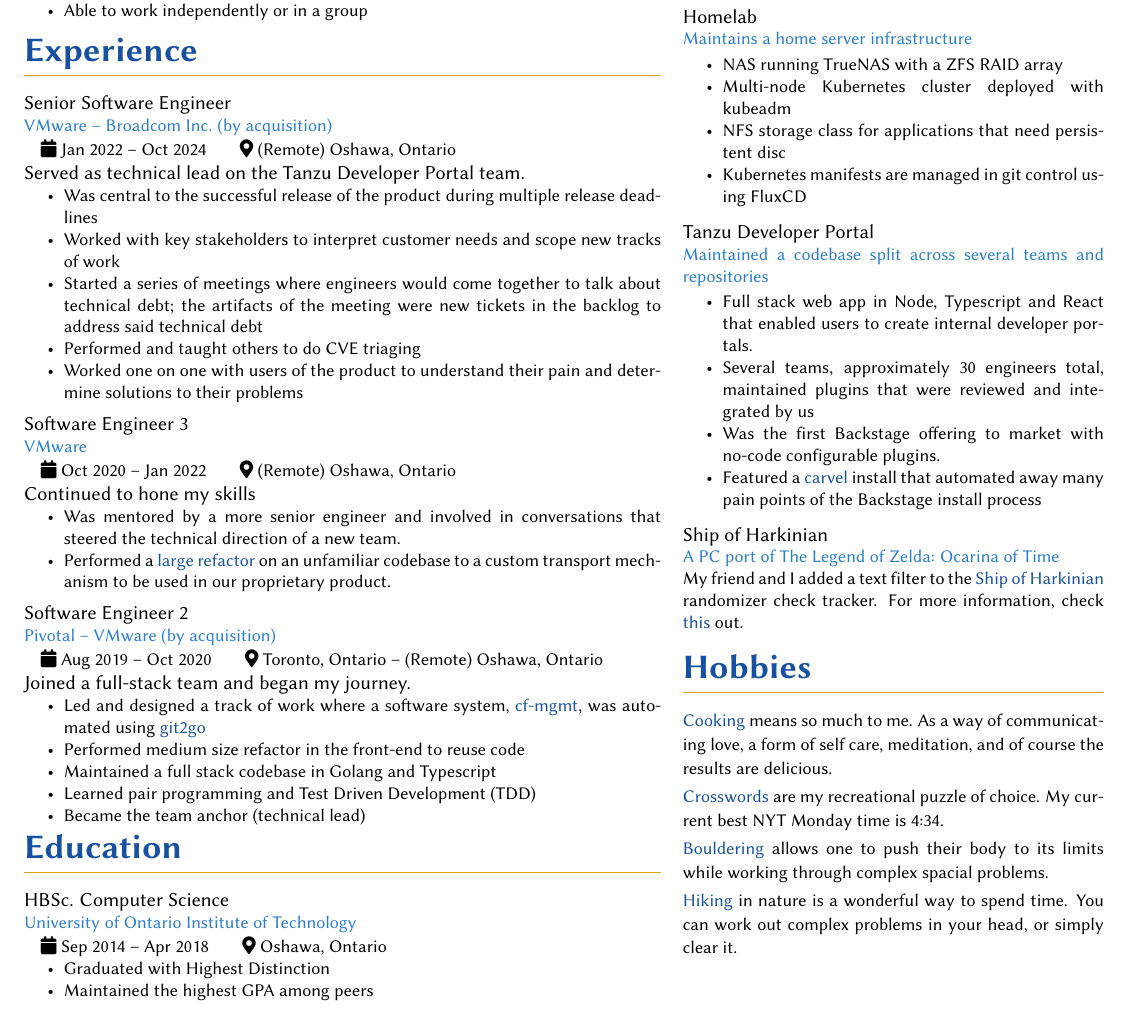
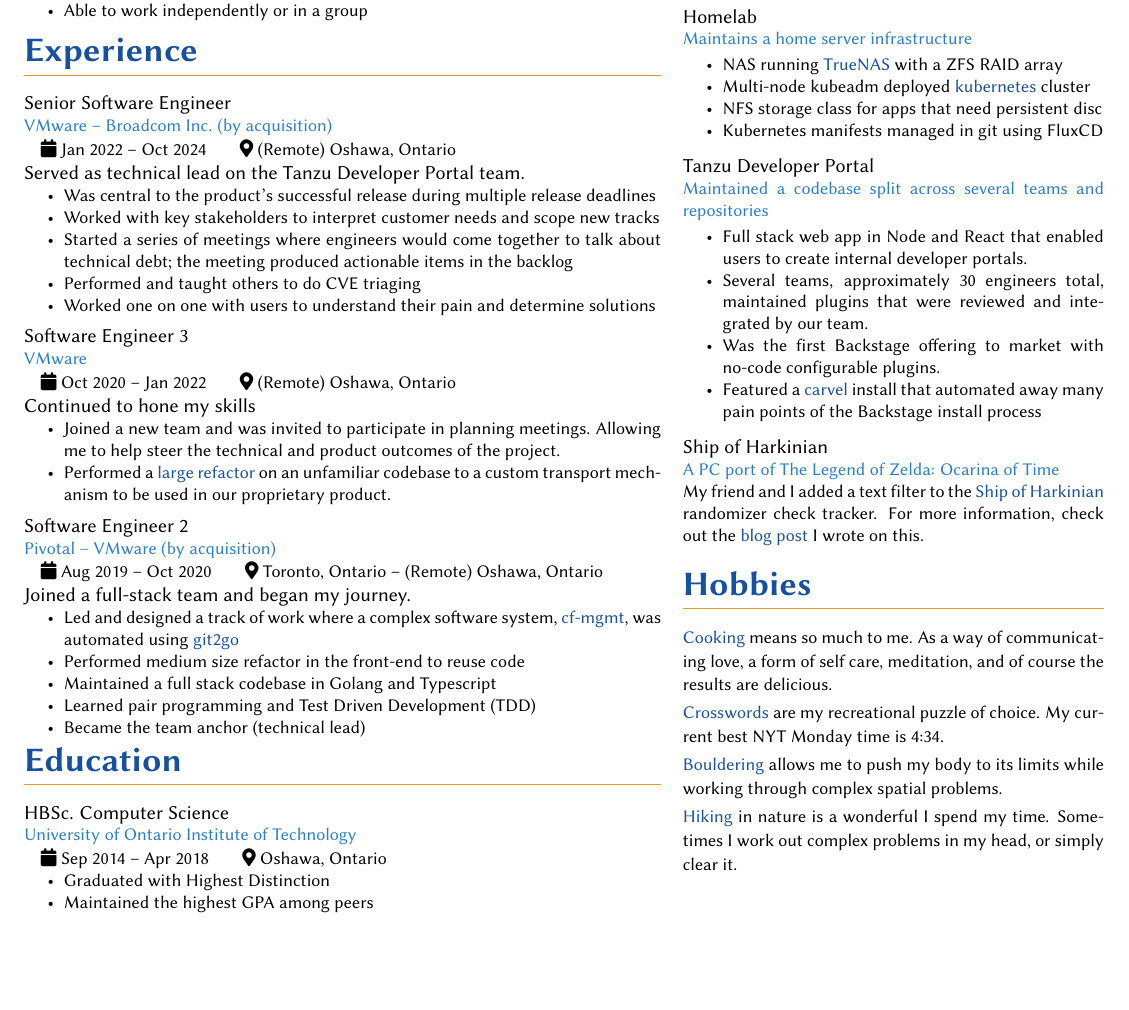
Before and after one commit to mstergianis/resume, a LaTeX CV (resume.tex): part of the page, cut so that both start at the same text, the shorter picture padded with empty space. Compiled offline with pdfLaTeX.

Commit message:
Final round of edits for now
* Modifies lines that wrapped one or two words to either be shorter or longer
  (usually shorter)
* Rework a bullet point to better show my contribution to the project
* Correct hobbies that didn't use a first person perspective
* typo fix

```diff
--- a/resume.tex
+++ b/resume.tex
@@ -143,16 +143,16 @@
       {(Remote) Oshawa, Ontario}
       Served as technical lead on the Tanzu Developer Portal team.
       \begin{itemize*}
-      \item Was central to the successful release of the product during multiple
+      \item Was central to the product's successful release during multiple
         release deadlines
       \item Worked with key stakeholders to interpret customer needs and scope
-        new tracks of work
+        new tracks
       \item Started a series of meetings where engineers would come together to
-        talk about technical debt; the artifacts of the meeting were new tickets
-        in the backlog to address said technical debt
+        talk about technical debt; the meeting produced actionable items in the
+        backlog
       \item Performed and taught others to do CVE triaging
-      \item Worked one on one with users of the product to understand their pain
-        and determine solutions to their problems
+      \item Worked one on one with users to understand their pain and determine
+        solutions
       \end{itemize*}
     \end{experience}
     %
@@ -162,11 +162,9 @@
       {(Remote) Oshawa, Ontario}
       Continued to hone my skills
       \begin{itemize*}
-      % 1. phrase this in a way that showcases skill
-      % 2. what tracks of work?
-      % 3. too broad, narrow it down
-      \item Was mentored by a more senior engineer and involved in conversations
-        that steered the technical direction of a new team.
+      \item Joined a new team and was invited to participate in planning
+        meetings. Allowing me to help steer the technical and product outcomes
+        of the project.
       \item Performed a
         \href{https://github.com/vmware-archive/octant/pull/2581}{large
           refactor} on an unfamiliar codebase to a custom transport mechanism to
@@ -180,9 +178,9 @@
       {Toronto, Ontario -- (Remote) Oshawa, Ontario}
       Joined a full-stack team and began my journey.
       \begin{itemize*}
-        \item Led and designed a track of work where a software system,
-          \href{https://github.com/vmware-tanzu-labs/cf-mgmt}{cf-mgmt}, was
-          automated using \href{https://github.com/libgit2/git2go}{git2go}
+      \item Led and designed a track of work where a complex software system,
+        \href{https://github.com/vmware-tanzu-labs/cf-mgmt}{cf-mgmt}, was
+        automated using \href{https://github.com/libgit2/git2go}{git2go}
         \item Performed medium size refactor in the front-end to reuse code
         \item Maintained a full stack codebase in Golang and Typescript
         \item Learned pair programming and Test Driven Development (TDD)
@@ -221,24 +219,26 @@
   \begin{heading}{Projects}
     \begin{project}{Homelab}{Maintains a home server infrastructure}%
       \begin{itemize*}
-        \item NAS running TrueNAS with a ZFS RAID array
-        \item Multi-node Kubernetes cluster deployed with kubeadm
-        \item NFS storage class for applications that need persistent disc
-        \item Kubernetes manifests are managed in git control using FluxCD
+      \item NAS running \href{https://www.truenas.com/}{TrueNAS} with a ZFS RAID
+        array
+      \item Multi-node kubeadm deployed
+        \href{https://kubernetes.io/}{kubernetes} cluster
+      \item NFS storage class for apps that need persistent disc
+      \item Kubernetes manifests managed in git using FluxCD
       \end{itemize*}
     \end{project}
 
     \begin{project}{Tanzu Developer Portal}
       {Maintained a codebase split across several teams and repositories}%
       \begin{itemize*}
-        \item Full stack web app in Node, Typescript and React that enabled
-          users to create internal developer portals.
-        \item Several teams, approximately 30 engineers total, maintained
-          plugins that were reviewed and integrated by us
-        \item Was the first Backstage offering to market with \linebreak no-code
-          configurable plugins.
-        \item Featured a \href{https://carvel.dev}{carvel} install that
-          automated away many pain points of the Backstage install process
+      \item Full stack web app in Node and React that enabled users to create
+        internal developer portals.
+      \item Several teams, approximately 30 engineers total, maintained plugins
+        that were reviewed and integrated by our team.
+      \item Was the first Backstage offering to market with \linebreak no-code
+        configurable plugins.
+      \item Featured a \href{https://carvel.dev}{carvel} install that automated
+        away many pain points of the Backstage install process
       \end{itemize*}
     \end{project}
 
@@ -247,9 +247,9 @@
       \begin{prose}
         My friend and I added a text filter to the
         \href{https://www.shipofharkinian.com/}{Ship of Harkinian} randomizer
-        check tracker. For more information, check
-        \href{https://michael.stergianis.ca/posts/adding-a-text-filter-to-the-ship-of-harkinian-randomizer-check-tracker/}{this}
-        out.
+        check tracker. For more information, check out the
+        \href{https://michael.stergianis.ca/posts/adding-a-text-filter-to-the-ship-of-harkinian-randomizer-check-tracker/}{blog
+          post} I wrote on this.
       \end{prose}
     \end{project}
     %
@@ -262,11 +262,11 @@
     \hobby{Crosswords}{are my recreational puzzle of choice. My current best NYT
       Monday time is 4:34.}
 
-    \hobby{Bouldering}{allows one to push their body to its limits while working
-    through complex spacial problems.}
+    \hobby{Bouldering}{allows me to push my body to its limits while working
+      through complex spatial problems.}
 
-    \hobby{Hiking}{in nature is a wonderful way to spend time. You can work out
-      complex problems in your head, or simply clear it.}
+    \hobby{Hiking}{in nature is a wonderful I spend my time. Sometimes I work
+      out complex problems in my head, or simply clear it.}
   \end{heading}
 \end{minipage}
 \end{document}
```
Also changed, not shown: resume.pdf.
